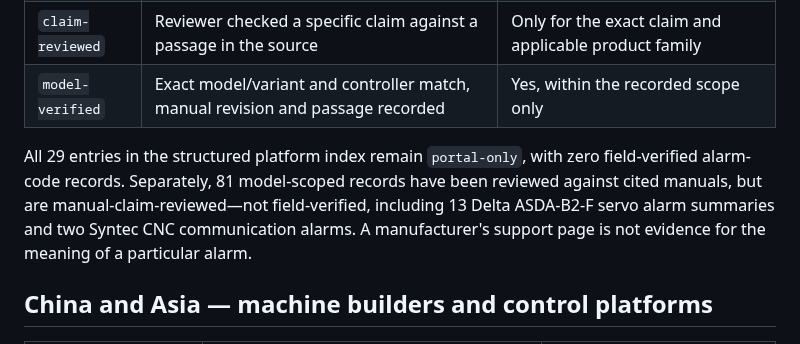
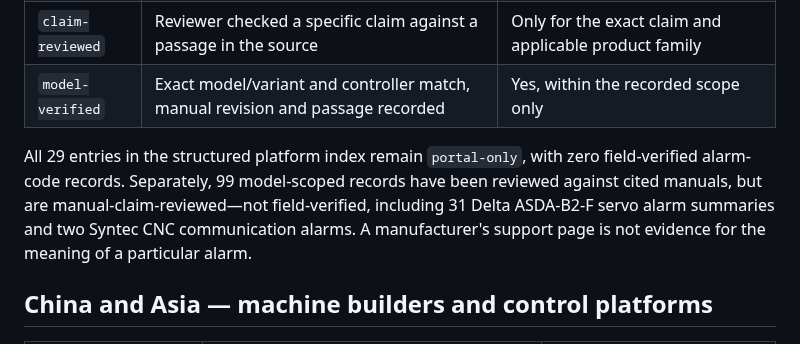
Before and after one commit to belaggouneseifeddine/ai-maintenance-toolkit, a Markdown page: knowledge/OEM-MANUFACTURER-INDEX-AR-FR-EN.md, the part around the change. Drawn GitHub-style.

Commit message:
docs: refresh reviewed OEM record counts

```diff
--- a/knowledge/OEM-MANUFACTURER-INDEX-AR-FR-EN.md
+++ b/knowledge/OEM-MANUFACTURER-INDEX-AR-FR-EN.md
@@ -11,7 +11,7 @@
 | `claim-reviewed` | Reviewer checked a specific claim against a passage in the source | Only for the exact claim and applicable product family |
 | `model-verified` | Exact model/variant and controller match, manual revision and passage recorded | Yes, within the recorded scope only |
 
-All 29 entries in the structured platform index remain `portal-only`, with zero field-verified alarm-code records. Separately, 81 model-scoped records have been reviewed against cited manuals, but are manual-claim-reviewed—not field-verified, including 13 Delta ASDA-B2-F servo alarm summaries and two Syntec CNC communication alarms. A manufacturer's support page is not evidence for the meaning of a particular alarm.
+All 29 entries in the structured platform index remain `portal-only`, with zero field-verified alarm-code records. Separately, 99 model-scoped records have been reviewed against cited manuals, but are manual-claim-reviewed—not field-verified, including 31 Delta ASDA-B2-F servo alarm summaries and two Syntec CNC communication alarms. A manufacturer's support page is not evidence for the meaning of a particular alarm.
 
 ## China and Asia — machine builders and control platforms
 
```
